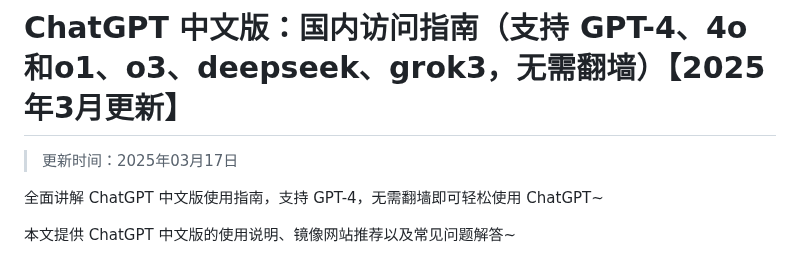
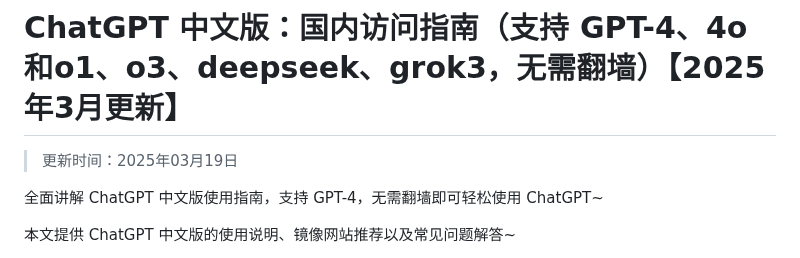
Before and after one commit to Cailailai/Chinese-chatgpt, a Markdown page: README.md, the part around the change. GitHub-like rendering.

```diff
--- a/README.md
+++ b/README.md
@@ -1,6 +1,6 @@
 # ChatGPT 中文版：国内访问指南（支持 GPT-4、4o和o1、o3、deepseek、grok3，无需翻墙）【2025年3月更新】
 
-> 更新时间：2025年03月17日
+> 更新时间：2025年03月19日
 
 全面讲解 ChatGPT 中文版使用指南，支持 GPT-4，无需翻墙即可轻松使用 ChatGPT~
 
```
